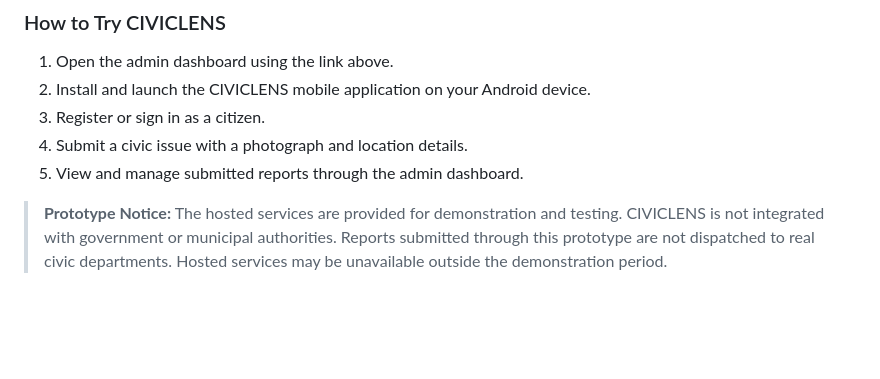
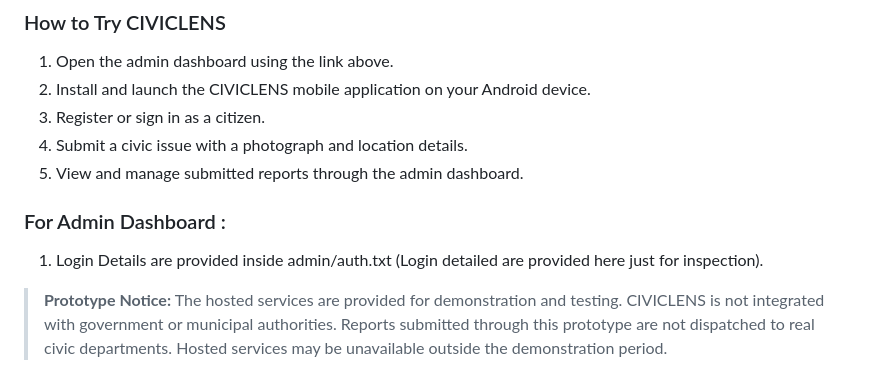
Before and after one commit to respect1393/civiclens, a Markdown page: README.md, the part around the change. Rendered like a GitHub page; blank space fills up the shorter version.

Commit message:
Update README with admin dashboard login details
Added login details section for the admin dashboard.

```diff
--- a/README.md
+++ b/README.md
@@ -167,5 +167,8 @@ CIVICLENS is available as a temporarily hosted prototype for demonstration and t
 4. Submit a civic issue with a photograph and location details.
 5. View and manage submitted reports through the admin dashboard.
 
+### For Admin Dashboard :
+1. Login Details are provided inside admin/auth.txt (Login detailed are provided here just for inspection).
+
 > **Prototype Notice:** The hosted services are provided for demonstration and testing. CIVICLENS is not integrated with government or municipal authorities. Reports submitted through this prototype are not dispatched to real civic departments. Hosted services may be unavailable outside the demonstration period.
 ---
```
